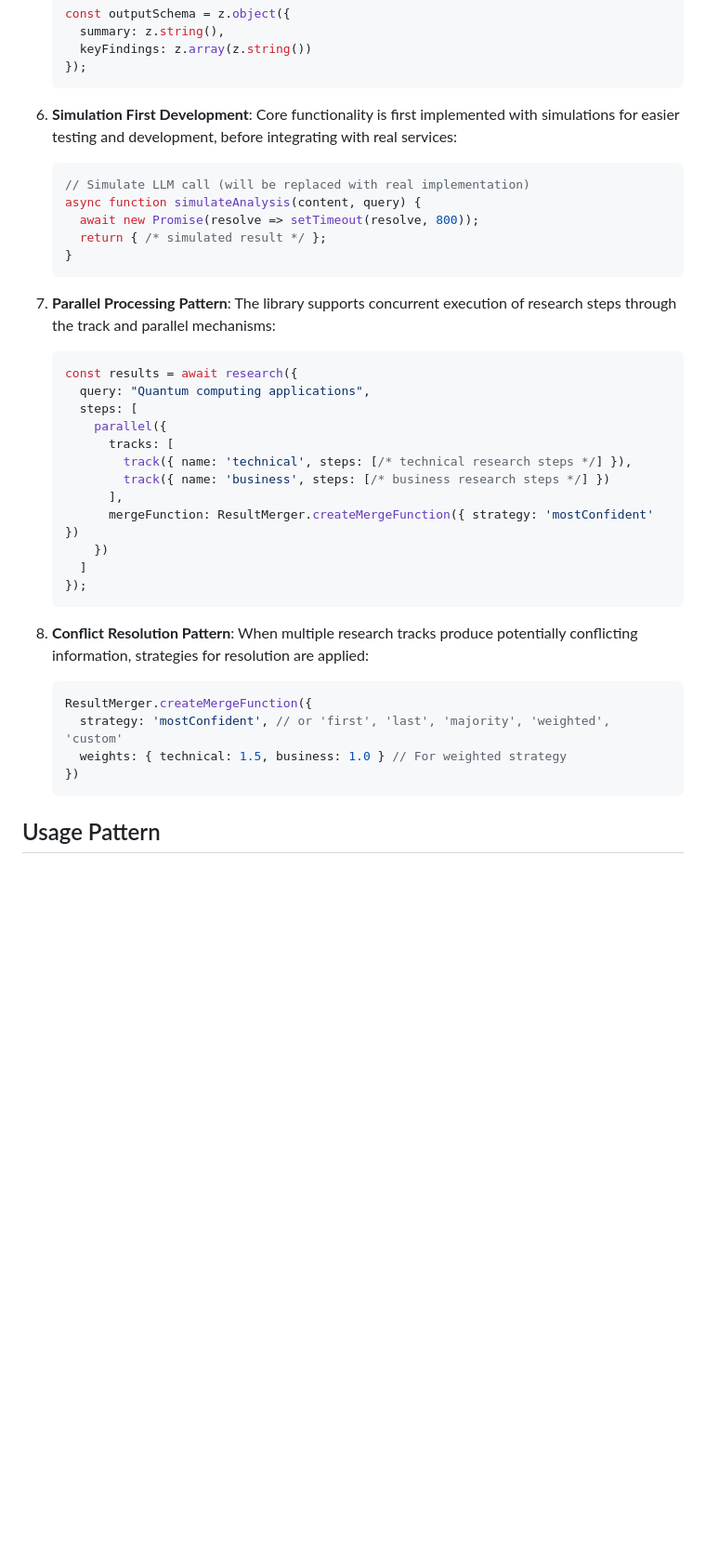
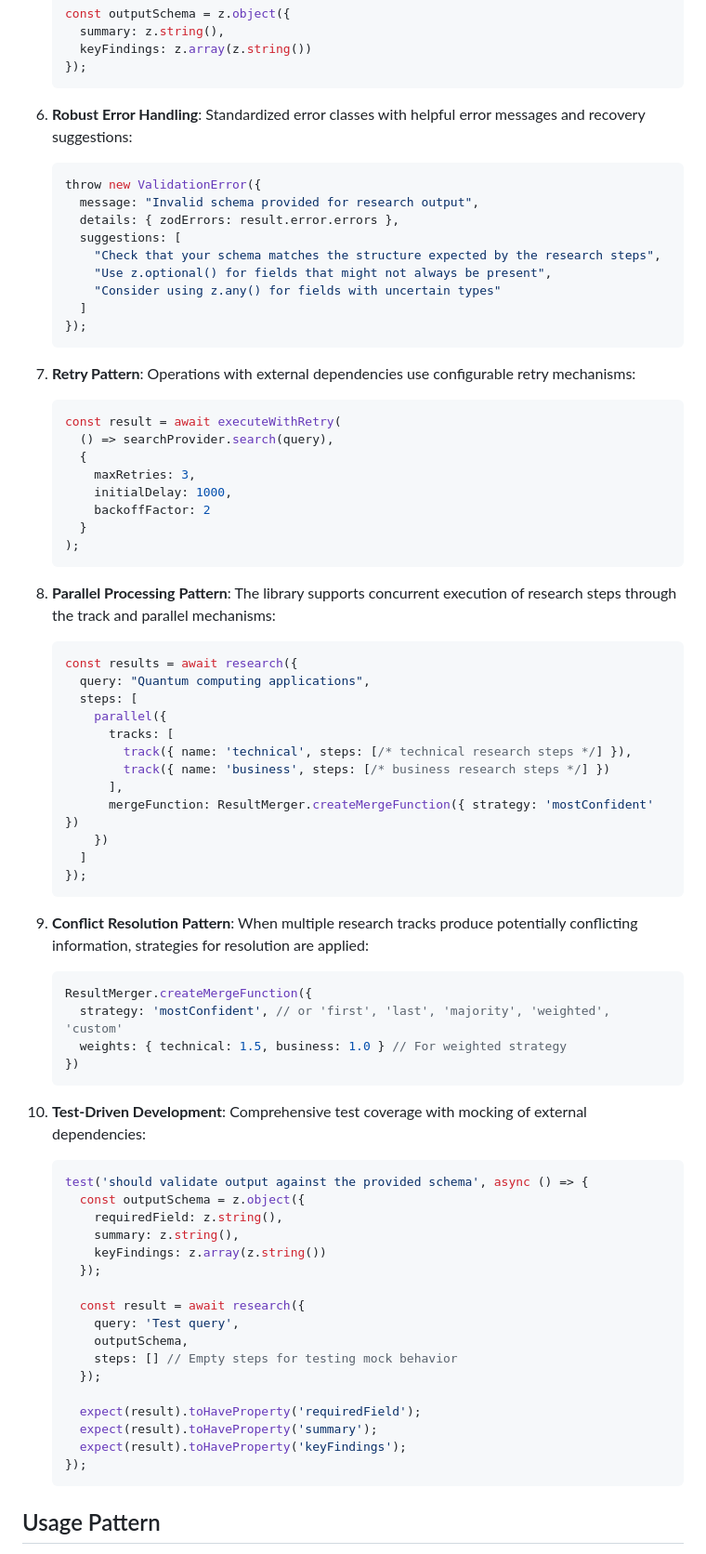
Before and after one commit to PlustOrg/datasleuth, a Markdown page: docs/project-overview.md, the part around the change printed below. Shown: that part at 93% size. GitHub-like rendering; blank space fills up the shorter version.

````diff
--- a/docs/project-overview.md
+++ b/docs/project-overview.md
@@ -94,16 +105,32 @@ The project employs several consistent coding patterns:
    });
    ```
 
-6. **Simulation First Development**: Core functionality is first implemented with simulations for easier testing and development, before integrating with real services:
+6. **Robust Error Handling**: Standardized error classes with helpful error messages and recovery suggestions:
    ```typescript
-   // Simulate LLM call (will be replaced with real implementation)
-   async function simulateAnalysis(content, query) {
-     await new Promise(resolve => setTimeout(resolve, 800));
-     return { /* simulated result */ };
-   }
+   throw new ValidationError({
+     message: "Invalid schema provided for research output",
+     details: { zodErrors: result.error.errors },
+     suggestions: [
+       "Check that your schema matches the structure expected by the research steps",
+       "Use z.optional() for fields that might not always be present",
+       "Consider using z.any() for fields with uncertain types"
+     ]
+   });
    ```
 
-7. **Parallel Processing Pattern**: The library supports concurrent execution of research steps through the track and parallel mechanisms:
+7. **Retry Pattern**: Operations with external dependencies use configurable retry mechanisms:
+   ```typescript
+   const result = await executeWithRetry(
+     () => searchProvider.search(query),
+     {
+       maxRetries: 3,
+       initialDelay: 1000,
+       backoffFactor: 2
+     }
+   );
+   ```
+
+8. **Parallel Processing Pattern**: The library supports concurrent execution of research steps through the track and parallel mechanisms:
    ```typescript
    const results = await research({
      query: "Quantum computing applications",
@@ -119,13 +146,34 @@ The project employs several consistent coding patterns:
    });
    ```
 
-8. **Conflict Resolution Pattern**: When multiple research tracks produce potentially conflicting information, strategies for resolution are applied:
+9. **Conflict Resolution Pattern**: When multiple research tracks produce potentially conflicting information, strategies for resolution are applied:
    ```typescript
    ResultMerger.createMergeFunction({
      strategy: 'mostConfident', // or 'first', 'last', 'majority', 'weighted', 'custom'
      weights: { technical: 1.5, business: 1.0 } // For weighted strategy
    })
    ```
+
+10. **Test-Driven Development**: Comprehensive test coverage with mocking of external dependencies:
+    ```typescript
+    test('should validate output against the provided schema', async () => {
+      const outputSchema = z.object({
+        requiredField: z.string(),
+        summary: z.string(),
+        keyFindings: z.array(z.string())
+      });
+
+      const result = await research({
+        query: 'Test query',
+        outputSchema,
+        steps: [] // Empty steps for testing mock behavior
+      });
+
+      expect(result).toHaveProperty('requiredField');
+      expect(result).toHaveProperty('summary');
+      expect(result).toHaveProperty('keyFindings');
+    });
+    ```
 
 ## Usage Pattern
 
````
Also changed, not shown: other parts of docs/project-overview.md (+25 -12 lines), .github/copilot-instructions.md (+12 -8 lines).
